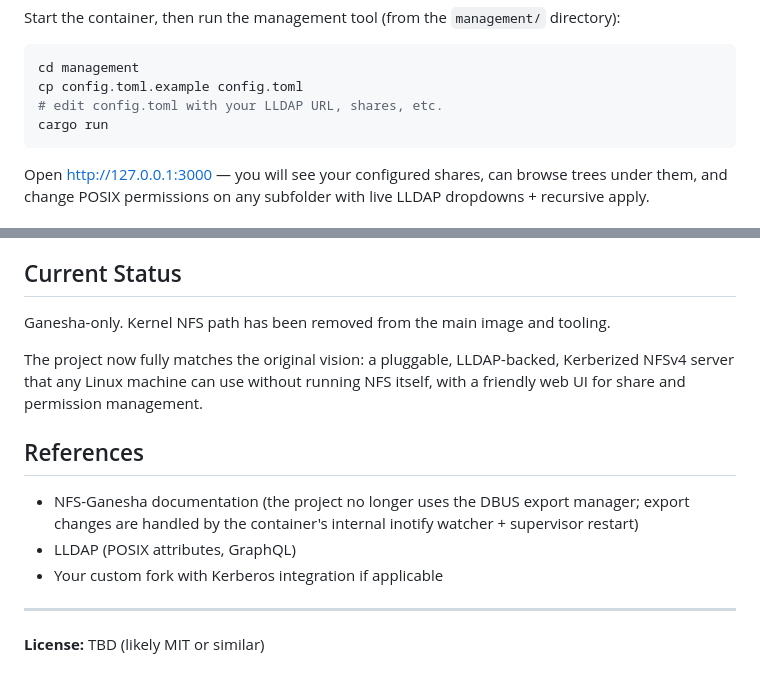
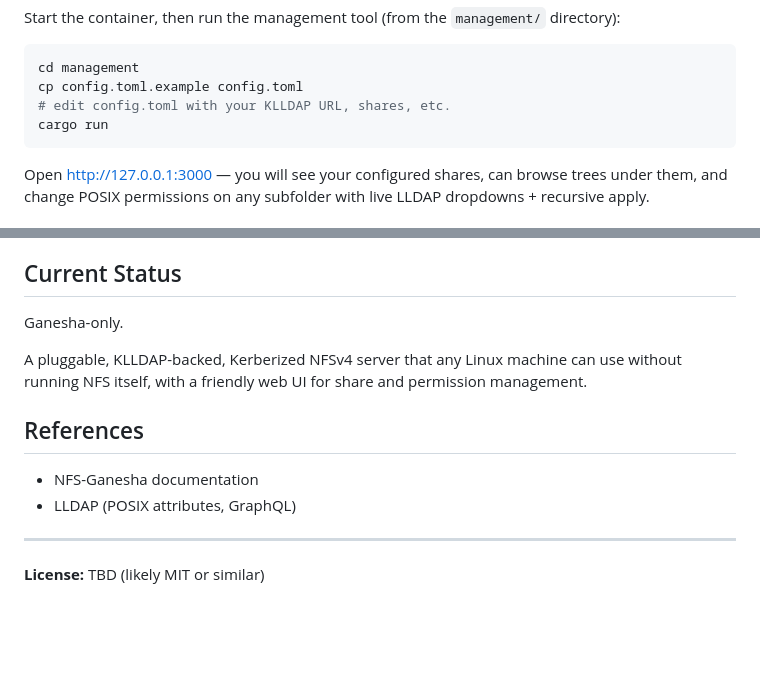
Before and after one commit to Aelieth/nfs-klldap-host, a Markdown page: README.md, 2 parts joined by grey strips. Rendered like a GitHub page; blank space fills up the shorter version.

Commit message:
rename project

````diff
--- a/README.md
+++ b/README.md
@@ -74,7 +75,7 @@ Start the container, then run the management tool (from the `management/` direct
 ```bash
 cd management
 cp config.toml.example config.toml
-# edit config.toml with your LLDAP URL, shares, etc.
+# edit config.toml with your KLLDAP URL, shares, etc.
 cargo run
 ```
 
@@ -152,15 +153,14 @@ ls -l /mnt/test
 
 ## Current Status
 
-Ganesha-only. Kernel NFS path has been removed from the main image and tooling.
+Ganesha-only.
 
-The project now fully matches the original vision: a pluggable, LLDAP-backed, Kerberized NFSv4 server that any Linux machine can use without running NFS itself, with a friendly web UI for share and permission management.
+A pluggable, KLLDAP-backed, Kerberized NFSv4 server that any Linux machine can use without running NFS itself, with a friendly web UI for share and permission management.
 
 ## References
 
-- NFS-Ganesha documentation (the project no longer uses the DBUS export manager; export changes are handled by the container's internal inotify watcher + supervisor restart)
+- NFS-Ganesha documentation
 - LLDAP (POSIX attributes, GraphQL)
-- Your custom fork with Kerberos integration if applicable
 
 ---
 
````
Also changed, not shown: other parts of README.md (+10 -9 lines).
